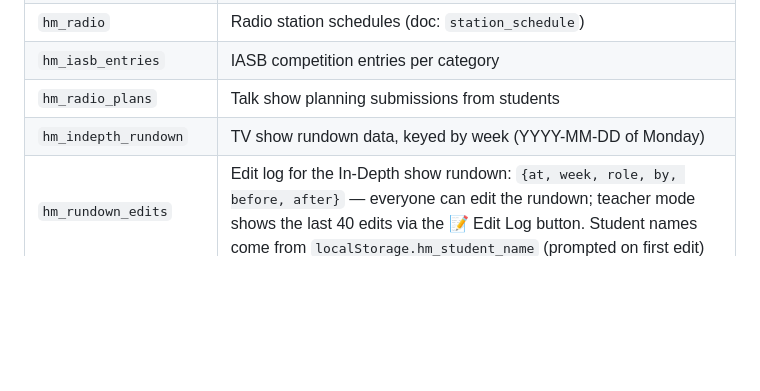
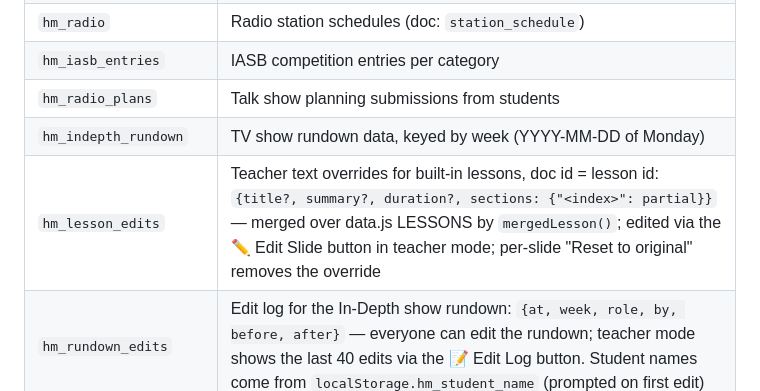
Before and after one commit to dunnand/media, a Markdown page: REFERENCE.md, the part around the change. Rendered like a GitHub page; blank space fills up the shorter version.

Commit message:
Document hm_lesson_edits collection
Co-Authored-By: Claude Fable 5 <noreply@anthropic.com>
Claude-Session: https://claude.ai/code/session_019kSuEQ8igfoFC2SaukR9dY

```diff
--- a/REFERENCE.md
+++ b/REFERENCE.md
@@ -69,6 +69,7 @@ Firebase config lives in `index.html`. The app uses the **Compat SDK** (v8/compa
 | `hm_iasb_entries` | IASB competition entries per category |
 | `hm_radio_plans` | Talk show planning submissions from students |
 | `hm_indepth_rundown` | TV show rundown data, keyed by week (YYYY-MM-DD of Monday) |
+| `hm_lesson_edits` | Teacher text overrides for built-in lessons, doc id = lesson id: `{title?, summary?, duration?, sections: {"<index>": partial}}` — merged over data.js LESSONS by `mergedLesson()`; edited via the ✏️ Edit Slide button in teacher mode; per-slide "Reset to original" removes the override |
 | `hm_rundown_edits` | Edit log for the In-Depth show rundown: `{at, week, role, by, before, after}` — everyone can edit the rundown; teacher mode shows the last 40 edits via the 📝 Edit Log button. Student names come from `localStorage.hm_student_name` (prompted on first edit) |
 | `hm_indepth_beats` | Beat assignments (doc ID = beat number, fields: student1, student2, met — map of advisor-name keys the pair has checked off as met) |
 | `hm_beat_info` | Beat overrides (doc ID = beat number, fields: name, covers, contacts) — set by teacher Edit Beat; students can also add/edit contacts inline (merge write on contacts only) |
```
